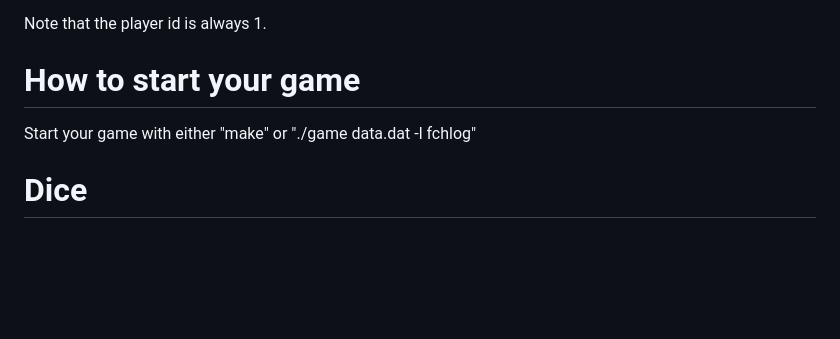
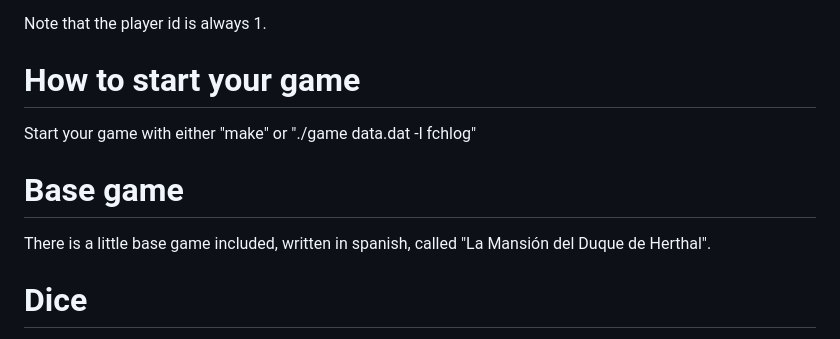
Before and after one commit to ManuelArdid/TextVentura, a Markdown page: README.md, the part around the change. Rendered like a GitHub page; blank space fills up the shorter version.

```diff
--- a/README.md
+++ b/README.md
@@ -71,6 +71,9 @@ Note that the player id is always 1.
 # How to start your game
 Start your game with either "make" or "./game data.dat -l fchlog"
 
+# Base game
+There is a little base game included, written in spanish, called "La Mansión del Duque de Herthal".
+
 # Dice
 The dice functionality is integrated into the code and continues to work with the roll command, but for design reasons, I have decided to remove it from the graphical part as the base game does not use it at any point.
 It is only necessary to modify graphic_engine.c so that the command is displayed on the screen.
```
